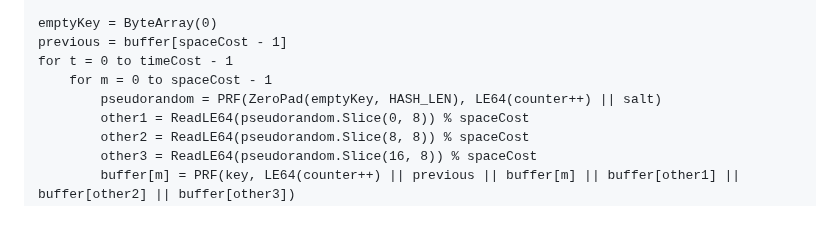
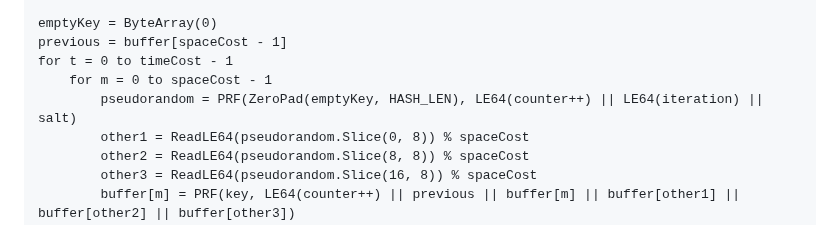
Before and after one commit to samuel-lucas6/draft-lucas-bkdf, a Markdown page: draft-lucas-balloon-hashing.md, the part around the change. GitHub-like rendering.

Commit message:
Include the iteration when deriving the pseudorandom bytes
As discussed in #14. May switch this from the salt to spaceCost, timeCost, and parallelism as well.

```diff
--- a/draft-lucas-balloon-hashing.md
+++ b/draft-lucas-balloon-hashing.md
@@ -296,7 +296,7 @@ emptyKey = ByteArray(0)
 previous = buffer[spaceCost - 1]
 for t = 0 to timeCost - 1
     for m = 0 to spaceCost - 1
-        pseudorandom = PRF(ZeroPad(emptyKey, HASH_LEN), LE64(counter++) || salt)
+        pseudorandom = PRF(ZeroPad(emptyKey, HASH_LEN), LE64(counter++) || LE64(iteration) || salt)
         other1 = ReadLE64(pseudorandom.Slice(0, 8)) % spaceCost
         other2 = ReadLE64(pseudorandom.Slice(8, 8)) % spaceCost
         other3 = ReadLE64(pseudorandom.Slice(16, 8)) % spaceCost
```
